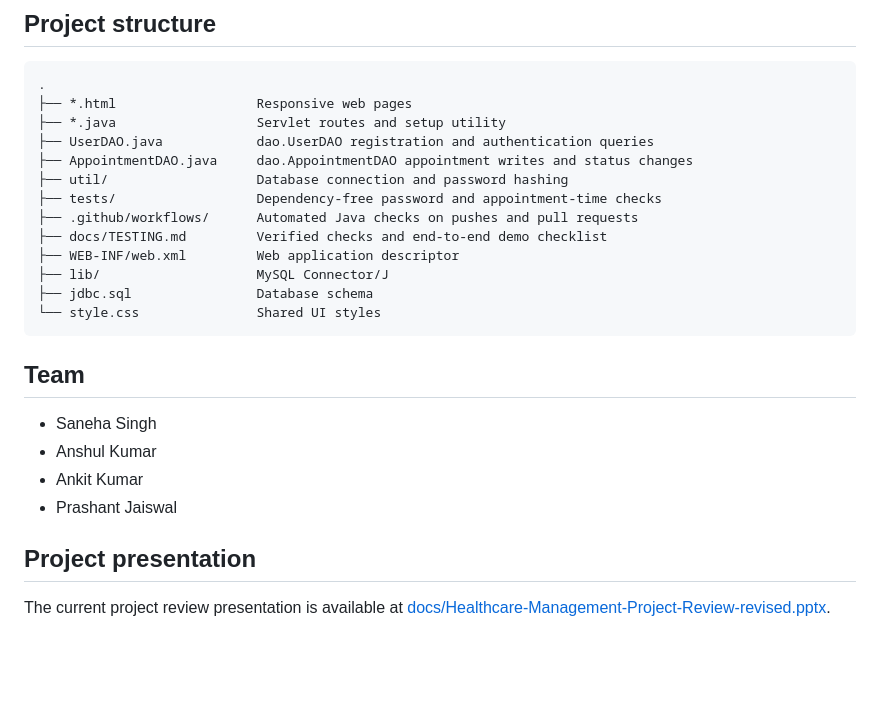
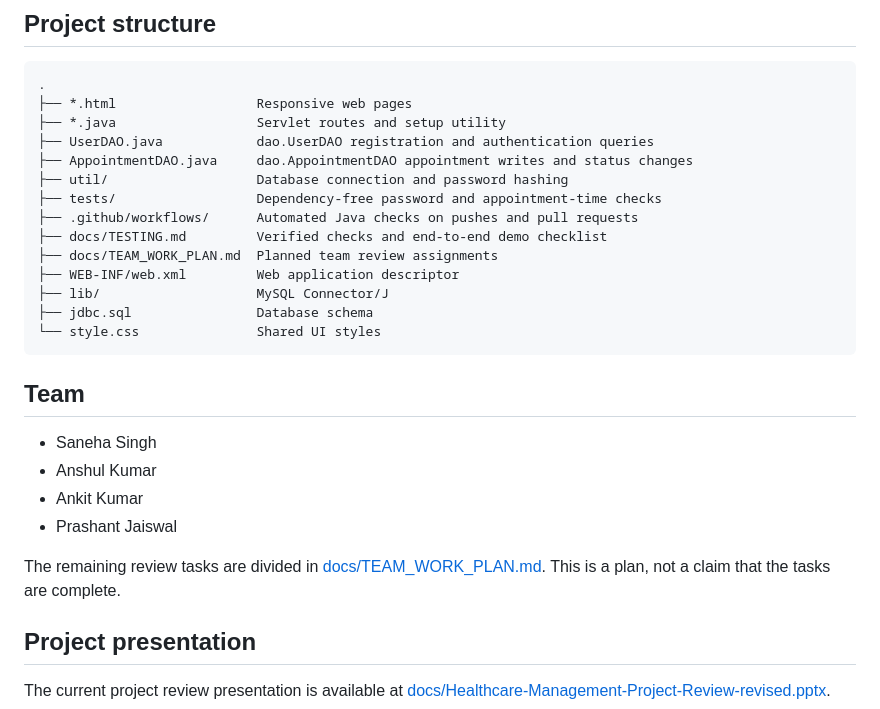
Before and after one commit to sanehasingh01/Online-Healthcare-Management-System, a Markdown page: README.md, the part around the change. Drawn GitHub-style; blank space fills up the shorter version.

Commit message:
Add balanced team review work plan

```diff
--- a/README.md
+++ b/README.md
@@ -104,6 +104,7 @@ The password is stored as a PBKDF2 hash. The setup utility refuses to overwrite
 ├── tests/                  Dependency-free password and appointment-time checks
 ├── .github/workflows/      Automated Java checks on pushes and pull requests
 ├── docs/TESTING.md         Verified checks and end-to-end demo checklist
+├── docs/TEAM_WORK_PLAN.md  Planned team review assignments
 ├── WEB-INF/web.xml         Web application descriptor
 ├── lib/                    MySQL Connector/J
 ├── jdbc.sql                Database schema
@@ -117,6 +118,8 @@ The password is stored as a PBKDF2 hash. The setup utility refuses to overwrite
 - Ankit Kumar
 - Prashant Jaiswal
 
+The remaining review tasks are divided in [docs/TEAM_WORK_PLAN.md](docs/TEAM_WORK_PLAN.md). This is a plan, not a claim that the tasks are complete.
+
 ## Project presentation
 
 The current project review presentation is available at [docs/Healthcare-Management-Project-Review-revised.pptx](docs/Healthcare-Management-Project-Review-revised.pptx).
```
Also changed, not shown: docs/TEAM_WORK_PLAN.md (added, +41 -0 lines).
